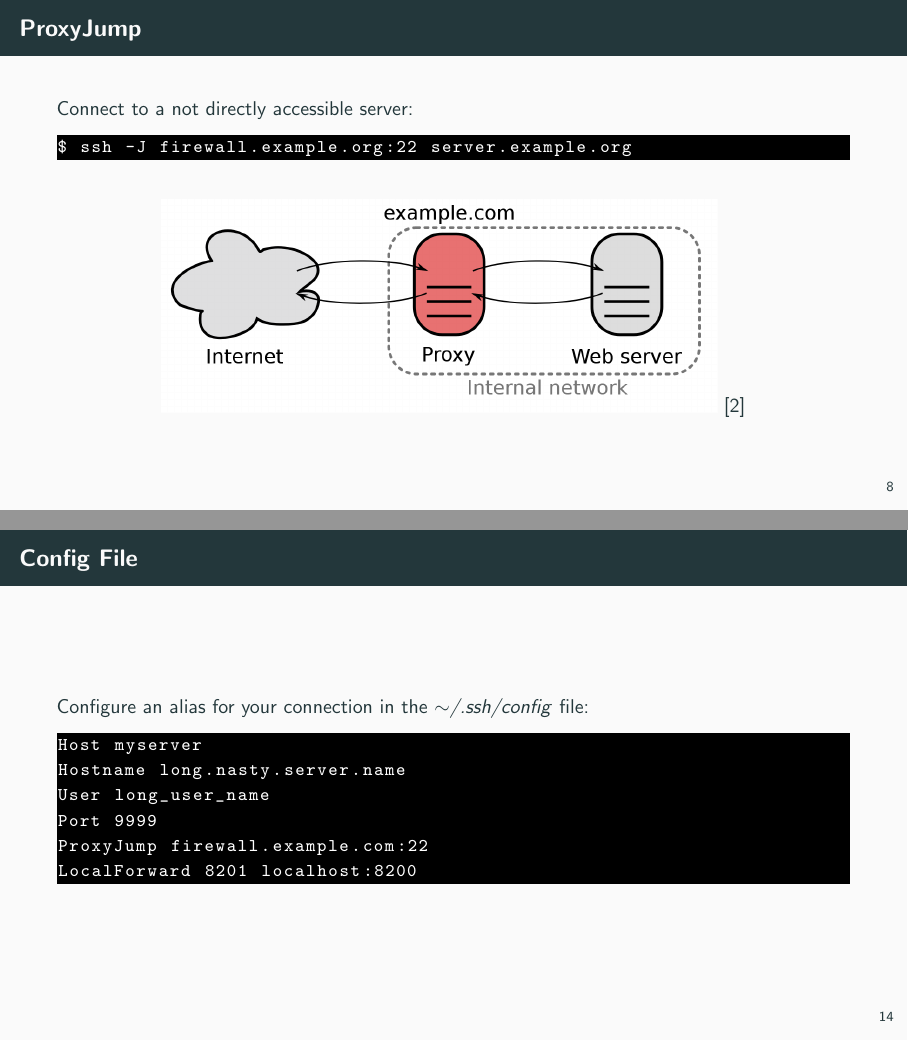
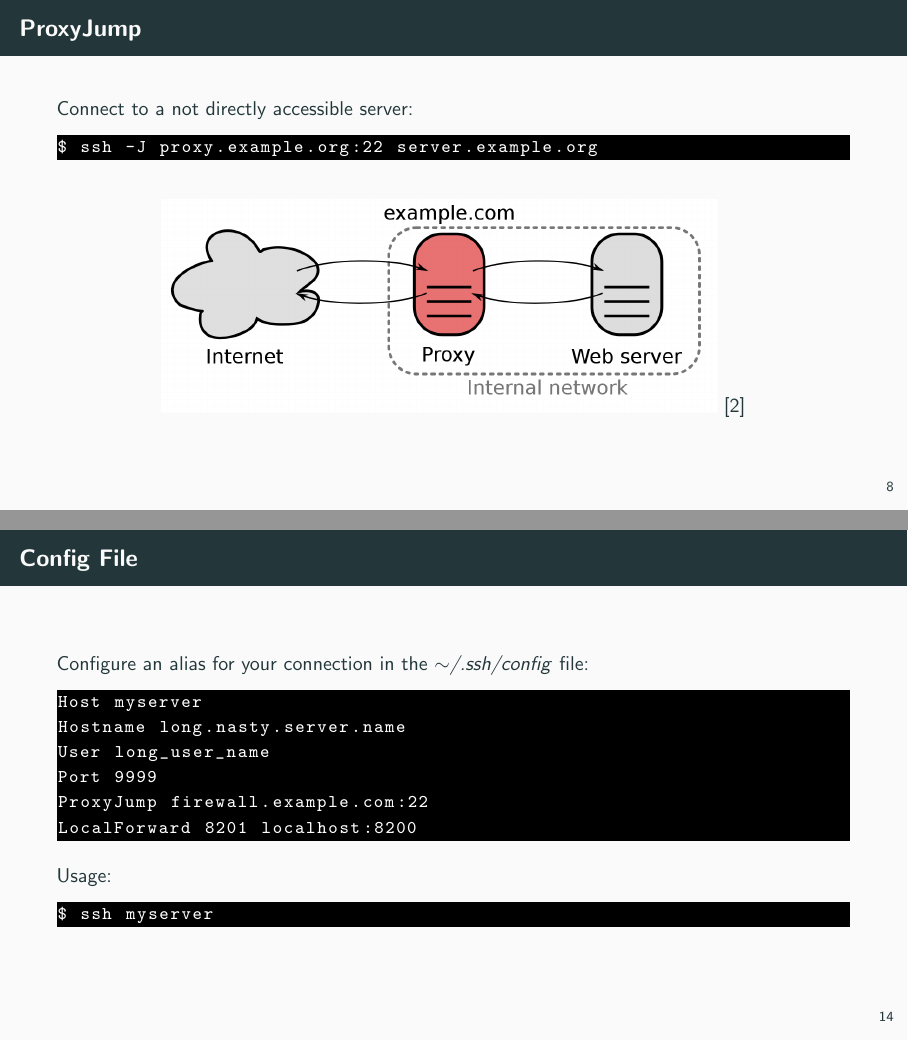
Before and after one commit to fsr/nerd101, LaTeX slides (ssh/main.tex): pages 13 and 21 of 29, joined at a grey line. Compiled offline with pdfLaTeX.

Commit message:
small ssh modifications

```diff
--- a/ssh/main.tex
+++ b/ssh/main.tex
@@ -18,7 +18,7 @@ literate={~} {$\sim$}{1},
 
 \title{SSH - Secure Shell}
 \author{Jakob Krebs und Viktor Reusch}
-\date{ESE 2019}
+\date{ESE \the\year{}}
 \institute{NERD101 - ESE - ifsr - TU Dresden}
 
 \titlegraphic{\hfill\includegraphics[height=1.25cm]{../logo}}
@@ -143,7 +143,7 @@ ysLLX viktor@nerd101
 \begin{frame}[fragile]{ProxyJump}
 	Connect to a not directly accessible server:
 	\begin{lstlisting}
-$ ssh -J firewall.example.org:22 server.example.org
+$ ssh -J proxy.example.org:22 server.example.org
 	\end{lstlisting}
 	\begin{center}
 		\includegraphics[width=0.7\textwidth]{img/proxy.png} \cite{proxy}
@@ -197,6 +197,11 @@ User long_user_name
 Port 9999
 ProxyJump firewall.example.com:22
 LocalForward 8201 localhost:8200
+	\end{lstlisting}
+
+	Usage:
+	\begin{lstlisting}
+$ ssh myserver
 	\end{lstlisting}
 \end{frame}
 
```
Also changed, not shown: ssh/main.tex (2 more changed lines).
